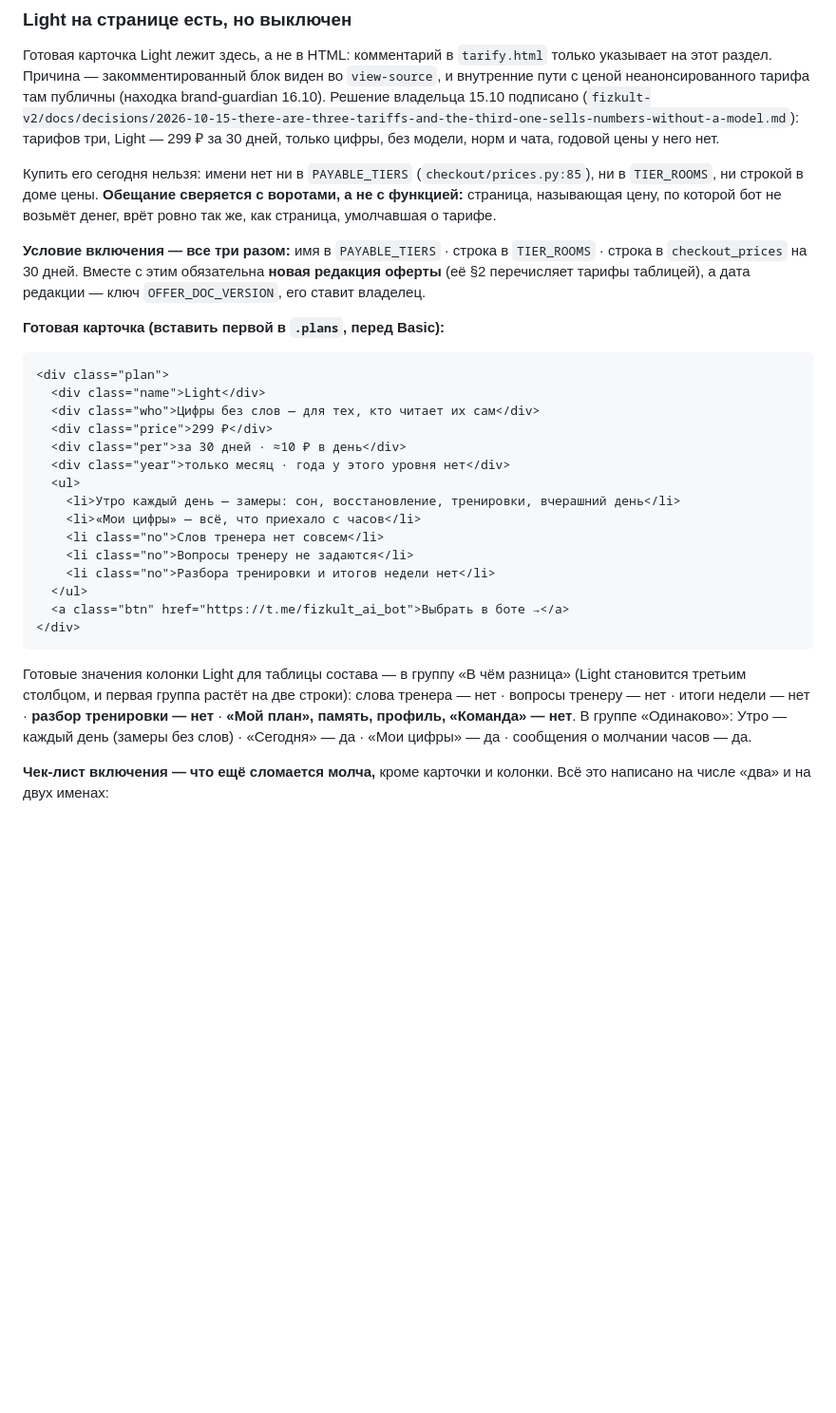
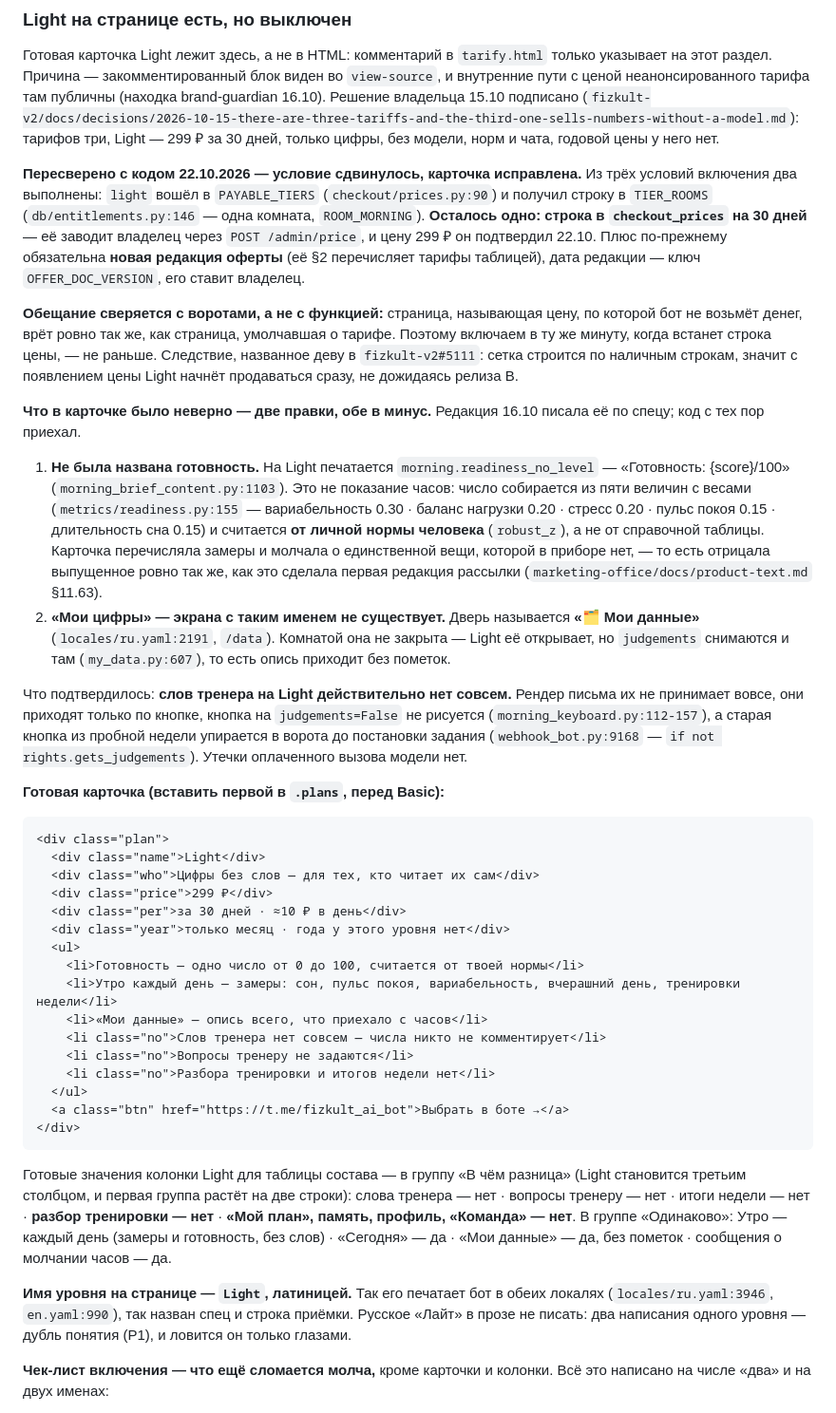
Before and after one commit to eldartri/fizkult-landing, a Markdown page: COPY.md, the part around the change. Shown at 95% size. GitHub-like rendering; blank space fills up the shorter version.

Commit message:
Страница тарифов: заготовка Light пересверена с кодом — готовность названа, «Мои цифры» исправлены на «Мои данные»
Co-Authored-By: Claude Opus 5 <noreply@anthropic.com>

````diff
--- a/COPY.md
+++ b/COPY.md
@@ -211,9 +211,16 @@ CTA: `Хочу бота в свою группу →` + `Сначала попр
 
 Готовая карточка Light лежит здесь, а не в HTML: комментарий в `tarify.html` только указывает на этот раздел. Причина — закомментированный блок виден во `view-source`, и внутренние пути с ценой неанонсированного тарифа там публичны (находка brand-guardian 16.10). Решение владельца 15.10 подписано (`fizkult-v2/docs/decisions/2026-10-15-there-are-three-tariffs-and-the-third-one-sells-numbers-without-a-model.md`): тарифов три, Light — 299 ₽ за 30 дней, только цифры, без модели, норм и чата, годовой цены у него нет.
 
-Купить его сегодня нельзя: имени нет ни в `PAYABLE_TIERS` (`checkout/prices.py:85`), ни в `TIER_ROOMS`, ни строкой в доме цены. **Обещание сверяется с воротами, а не с функцией:** страница, называющая цену, по которой бот не возьмёт денег, врёт ровно так же, как страница, умолчавшая о тарифе.
+**Пересверено с кодом 22.10.2026 — условие сдвинулось, карточка исправлена.** Из трёх условий включения два выполнены: `light` вошёл в `PAYABLE_TIERS` (`checkout/prices.py:90`) и получил строку в `TIER_ROOMS` (`db/entitlements.py:146` — одна комната, `ROOM_MORNING`). **Осталось одно: строка в `checkout_prices` на 30 дней** — её заводит владелец через `POST /admin/price`, и цену 299 ₽ он подтвердил 22.10. Плюс по-прежнему обязательна **новая редакция оферты** (её §2 перечисляет тарифы таблицей), дата редакции — ключ `OFFER_DOC_VERSION`, его ставит владелец.
 
-**Условие включения — все три разом:** имя в `PAYABLE_TIERS` · строка в `TIER_ROOMS` · строка в `checkout_prices` на 30 дней. Вместе с этим обязательна **новая редакция оферты** (её §2 перечисляет тарифы таблицей), а дата редакции — ключ `OFFER_DOC_VERSION`, его ставит владелец.
+**Обещание сверяется с воротами, а не с функцией:** страница, называющая цену, по которой бот не возьмёт денег, врёт ровно так же, как страница, умолчавшая о тарифе. Поэтому включаем в ту же минуту, когда встанет строка цены, — не раньше. Следствие, названное деву в `fizkult-v2#5111`: сетка строится по наличным строкам, значит с появлением цены Light начнёт продаваться сразу, не дожидаясь релиза B.
+
+**Что в карточке было неверно — две правки, обе в минус.** Редакция 16.10 писала её по спецу; код с тех пор приехал.
+
+1. **Не была названа готовность.** На Light печатается `morning.readiness_no_level` — «Готовность: {score}/100» (`morning_brief_content.py:1103`). Это не показание часов: число собирается из пяти величин с весами (`metrics/readiness.py:155` — вариабельность 0.30 · баланс нагрузки 0.20 · стресс 0.20 · пульс покоя 0.15 · длительность сна 0.15) и считается **от личной нормы человека** (`robust_z`), а не от справочной таблицы. Карточка перечисляла замеры и молчала о единственной вещи, которой в приборе нет, — то есть отрицала выпущенное ровно так же, как это сделала первая редакция рассылки (`marketing-office/docs/product-text.md` §11.63).
+2. **«Мои цифры» — экрана с таким именем не существует.** Дверь называется **«🗂 Мои данные»** (`locales/ru.yaml:2191`, `/data`). Комнатой она не закрыта — Light её открывает, но `judgements` снимаются и там (`my_data.py:607`), то есть опись приходит без пометок.
+
+Что подтвердилось: **слов тренера на Light действительно нет совсем.** Рендер письма их не принимает вовсе, они приходят только по кнопке, кнопка на `judgements=False` не рисуется (`morning_keyboard.py:112-157`), а старая кнопка из пробной недели упирается в ворота до постановки задания (`webhook_bot.py:9168` — `if not rights.gets_judgements`). Утечки оплаченного вызова модели нет.
 
 **Готовая карточка (вставить первой в `.plans`, перед Basic):**
 
@@ -225,9 +232,10 @@ CTA: `Хочу бота в свою группу →` + `Сначала попр
   <div class="per">за 30 дней · ≈10 ₽ в день</div>
   <div class="year">только месяц · года у этого уровня нет</div>
   <ul>
-    <li>Утро каждый день — замеры: сон, восстановление, тренировки, вчерашний день</li>
-    <li>«Мои цифры» — всё, что приехало с часов</li>
-    <li class="no">Слов тренера нет совсем</li>
+    <li>Готовность — одно число от 0 до 100, считается от твоей нормы</li>
+    <li>Утро каждый день — замеры: сон, пульс покоя, вариабельность, вчерашний день, тренировки недели</li>
+    <li>«Мои данные» — опись всего, что приехало с часов</li>
+    <li class="no">Слов тренера нет совсем — числа никто не комментирует</li>
     <li class="no">Вопросы тренеру не задаются</li>
     <li class="no">Разбора тренировки и итогов недели нет</li>
   </ul>
@@ -235,7 +243,9 @@ CTA: `Хочу бота в свою группу →` + `Сначала попр
 </div>
 ```
 
-Готовые значения колонки Light для таблицы состава — в группу «В чём разница» (Light становится третьим столбцом, и первая группа растёт на две строки): слова тренера — нет · вопросы тренеру — нет · итоги недели — нет · **разбор тренировки — нет** · **«Мой план», память, профиль, «Команда» — нет**. В группе «Одинаково»: Утро — каждый день (замеры без слов) · «Сегодня» — да · «Мои цифры» — да · сообщения о молчании часов — да.
+Готовые значения колонки Light для таблицы состава — в группу «В чём разница» (Light становится третьим столбцом, и первая группа растёт на две строки): слова тренера — нет · вопросы тренеру — нет · итоги недели — нет · **разбор тренировки — нет** · **«Мой план», память, профиль, «Команда» — нет**. В группе «Одинаково»: Утро — каждый день (замеры и готовность, без слов) · «Сегодня» — да · «Мои данные» — да, без пометок · сообщения о молчании часов — да.
+
+**Имя уровня на странице — `Light`, латиницей.** Так его печатает бот в обеих локалях (`locales/ru.yaml:3946`, `en.yaml:990`), так назван спец и строка приёмки. Русское «Лайт» в прозе не писать: два написания одного уровня — дубль понятия (P1), и ловится он только глазами.
 
 **Чек-лист включения — что ещё сломается молча,** кроме карточки и колонки. Всё это написано на числе «два» и на двух именах:
 
````
